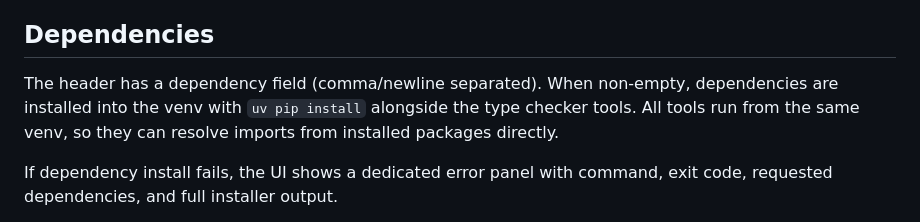
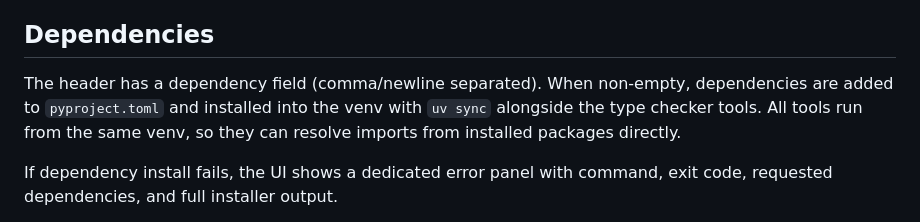
Before and after one commit to astral-sh/multiplay, a Markdown page: README.md, the part around the change. GitHub-like rendering.

Commit message:
Fix dependency install docs

```diff
--- a/README.md
+++ b/README.md
@@ -87,9 +87,9 @@ Loading public gists only requires network access.
 ## Dependencies
 
 The header has a dependency field (comma/newline separated). When non-empty,
-dependencies are installed into the venv with `uv pip install` alongside the
-type checker tools. All tools run from the same venv, so they can resolve
-imports from installed packages directly.
+dependencies are added to `pyproject.toml` and installed into the venv with
+`uv sync` alongside the type checker tools. All tools run from the same venv,
+so they can resolve imports from installed packages directly.
 
 If dependency install fails, the UI shows a dedicated error panel with command,
 exit code, requested dependencies, and full installer output.
```
